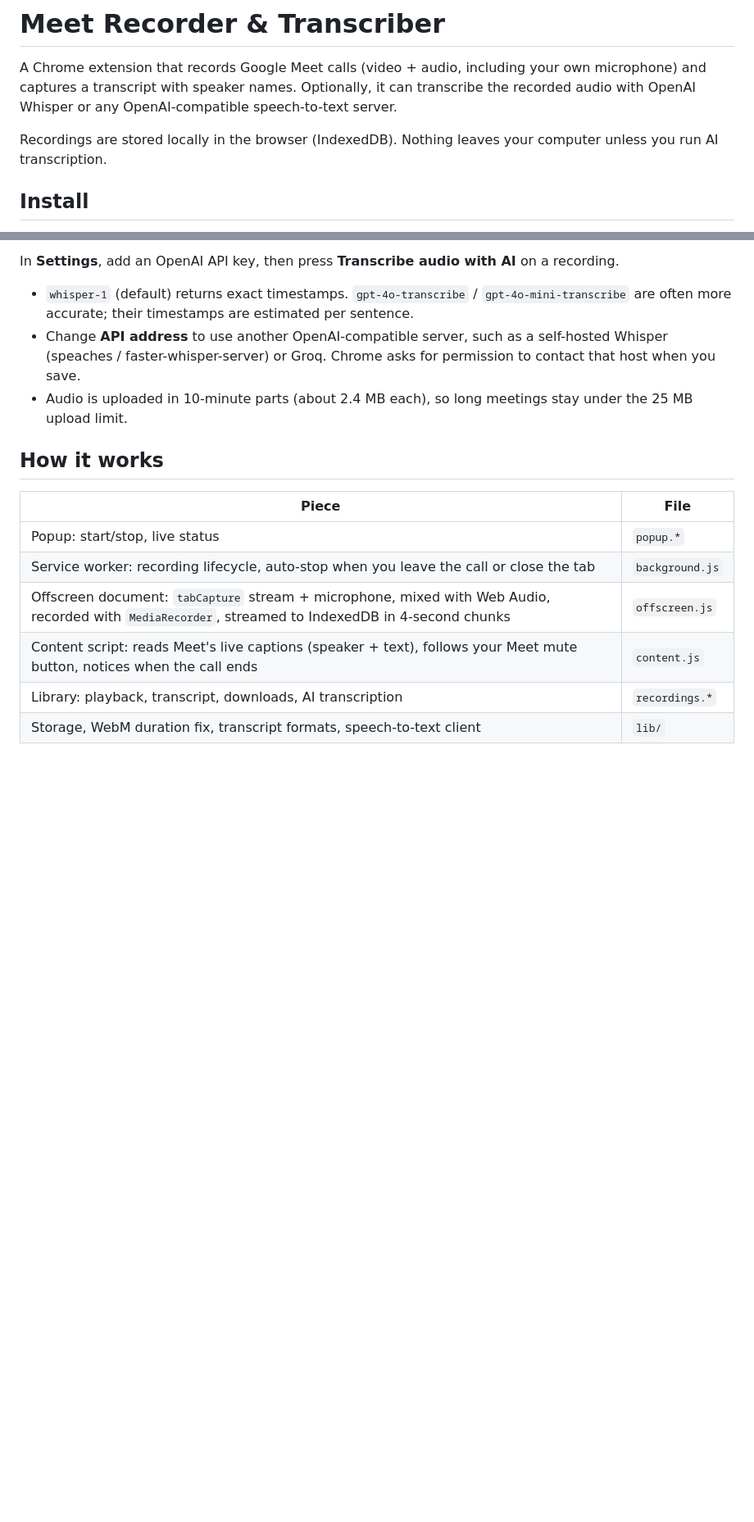
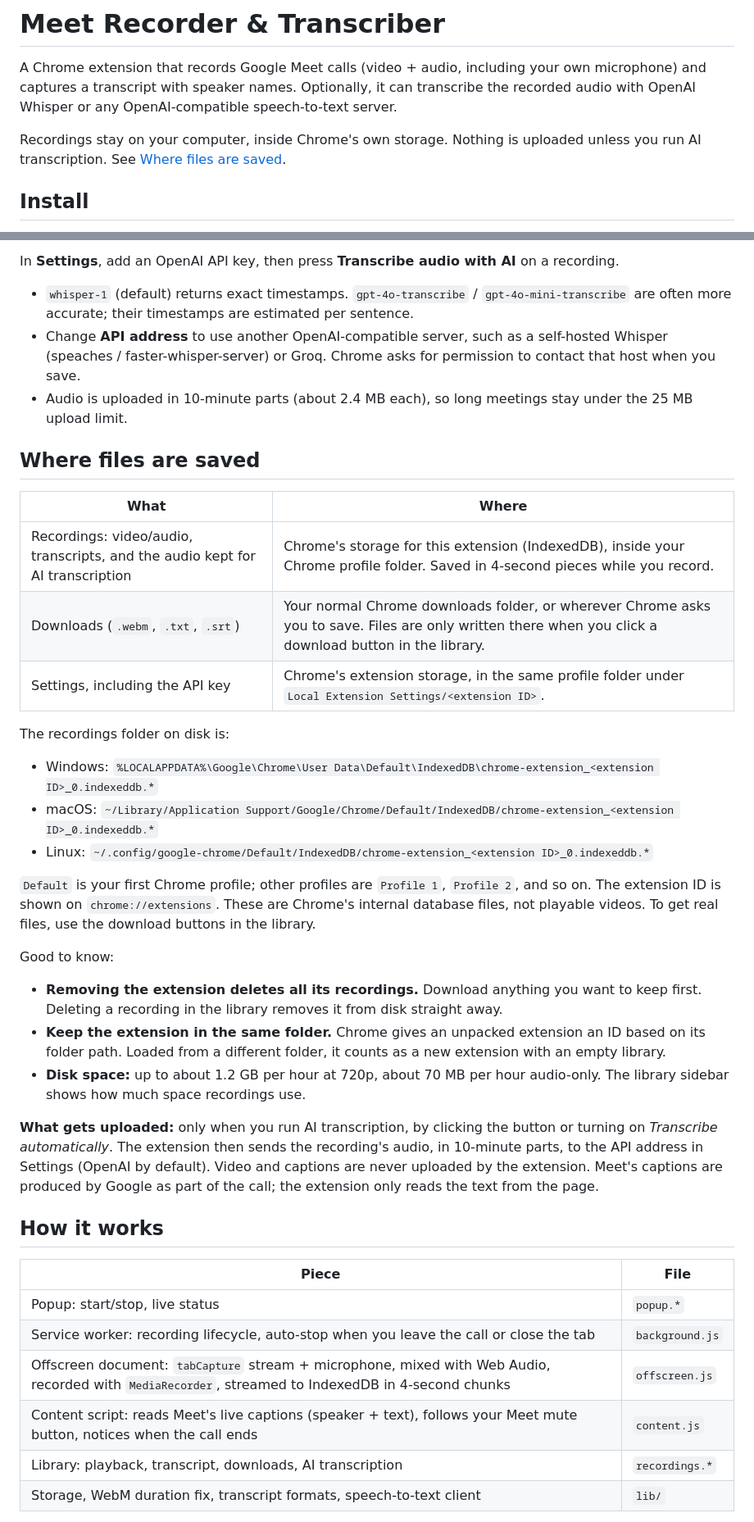
Before and after one commit to januszjasinski/Google-Meet-Recorder, a Markdown page: README.md, 2 parts joined by grey strips. Shown at 82% size. GitHub-like rendering; blank space fills up the shorter version.

Commit message:
Document where recordings, downloads and settings are stored
Co-Authored-By: Claude Opus 5.5 (1M context) <noreply@anthropic.com>

```diff
--- a/README.md
+++ b/README.md
@@ -2,7 +2,7 @@
 
 A Chrome extension that records Google Meet calls (video + audio, including your own microphone) and captures a transcript with speaker names. Optionally, it can transcribe the recorded audio with OpenAI Whisper or any OpenAI-compatible speech-to-text server.
 
-Recordings are stored locally in the browser (IndexedDB). Nothing leaves your computer unless you run AI transcription.
+Recordings stay on your computer, inside Chrome's own storage. Nothing is uploaded unless you run AI transcription. See [Where files are saved](#where-files-are-saved).
 
 ## Install
 
@@ -34,6 +34,30 @@ In **Settings**, add an OpenAI API key, then press **Transcribe audio with AI**
 - `whisper-1` (default) returns exact timestamps. `gpt-4o-transcribe` / `gpt-4o-mini-transcribe` are often more accurate; their timestamps are estimated per sentence.
 - Change **API address** to use another OpenAI-compatible server, such as a self-hosted Whisper (speaches / faster-whisper-server) or Groq. Chrome asks for permission to contact that host when you save.
 - Audio is uploaded in 10-minute parts (about 2.4 MB each), so long meetings stay under the 25 MB upload limit.
+
+## Where files are saved
+
+| What | Where |
+| --- | --- |
+| Recordings: video/audio, transcripts, and the audio kept for AI transcription | Chrome's storage for this extension (IndexedDB), inside your Chrome profile folder. Saved in 4-second pieces while you record. |
+| Downloads (`.webm`, `.txt`, `.srt`) | Your normal Chrome downloads folder, or wherever Chrome asks you to save. Files are only written there when you click a download button in the library. |
+| Settings, including the API key | Chrome's extension storage, in the same profile folder under `Local Extension Settings/<extension ID>`. |
+
+The recordings folder on disk is:
+
+- Windows: `%LOCALAPPDATA%\Google\Chrome\User Data\Default\IndexedDB\chrome-extension_<extension ID>_0.indexeddb.*`
+- macOS: `~/Library/Application Support/Google/Chrome/Default/IndexedDB/chrome-extension_<extension ID>_0.indexeddb.*`
+- Linux: `~/.config/google-chrome/Default/IndexedDB/chrome-extension_<extension ID>_0.indexeddb.*`
+
+`Default` is your first Chrome profile; other profiles are `Profile 1`, `Profile 2`, and so on. The extension ID is shown on `chrome://extensions`. These are Chrome's internal database files, not playable videos. To get real files, use the download buttons in the library.
+
+Good to know:
+
+- **Removing the extension deletes all its recordings.** Download anything you want to keep first. Deleting a recording in the library removes it from disk straight away.
+- **Keep the extension in the same folder.** Chrome gives an unpacked extension an ID based on its folder path. Loaded from a different folder, it counts as a new extension with an empty library.
+- **Disk space:** up to about 1.2 GB per hour at 720p, about 70 MB per hour audio-only. The library sidebar shows how much space recordings use.
+
+**What gets uploaded:** only when you run AI transcription, by clicking the button or turning on *Transcribe automatically*. The extension then sends the recording's audio, in 10-minute parts, to the API address in Settings (OpenAI by default). Video and captions are never uploaded by the extension. Meet's captions are produced by Google as part of the call; the extension only reads the text from the page.
 
 ## How it works
 
```
